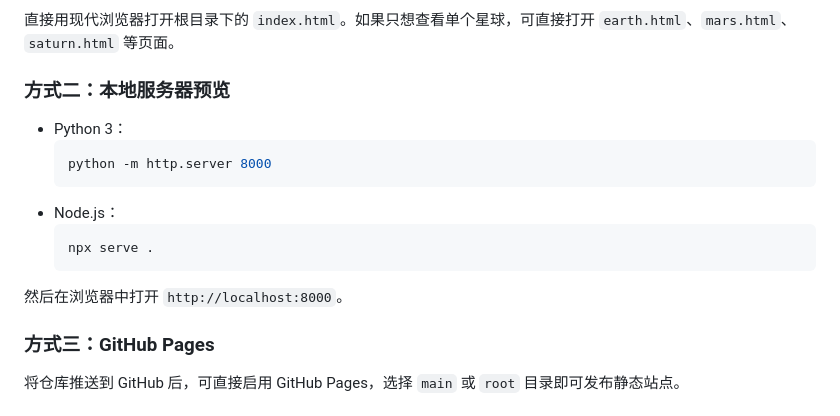
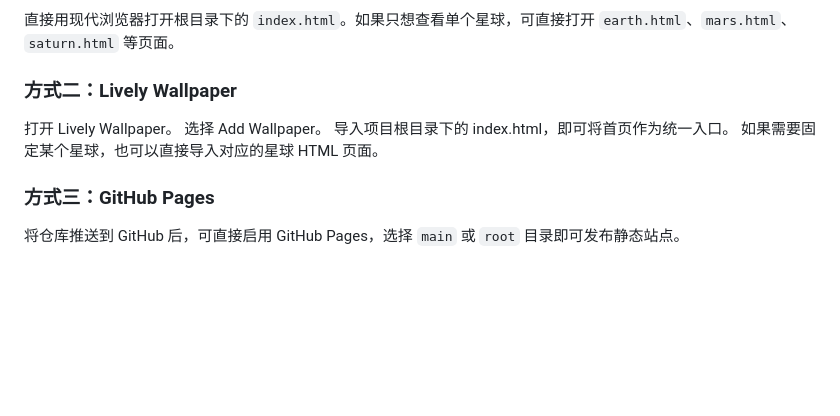
Before and after one commit to ZZY-STACK/NASA-Punk_Observatory_Optimized, a Markdown page: readme.md, the part around the change. GitHub-like rendering; blank space fills up the shorter version.

Commit message:
改了一下方法二的访问办法

````diff
--- a/readme.md
+++ b/readme.md
@@ -38,17 +38,12 @@
 
 直接用现代浏览器打开根目录下的 `index.html`。如果只想查看单个星球，可直接打开 `earth.html`、`mars.html`、`saturn.html` 等页面。
 
-### 方式二：本地服务器预览
+### 方式二：Lively Wallpaper
 
-- Python 3：
-  ```bash
-  python -m http.server 8000
-  ```
-- Node.js：
-  ```bash
-  npx serve .
-  ```
-然后在浏览器中打开 `http://localhost:8000`。
+打开 Lively Wallpaper。
+选择 Add Wallpaper。
+导入项目根目录下的 index.html，即可将首页作为统一入口。
+如果需要固定某个星球，也可以直接导入对应的星球 HTML 页面。
 
 ### 方式三：GitHub Pages
 
````
